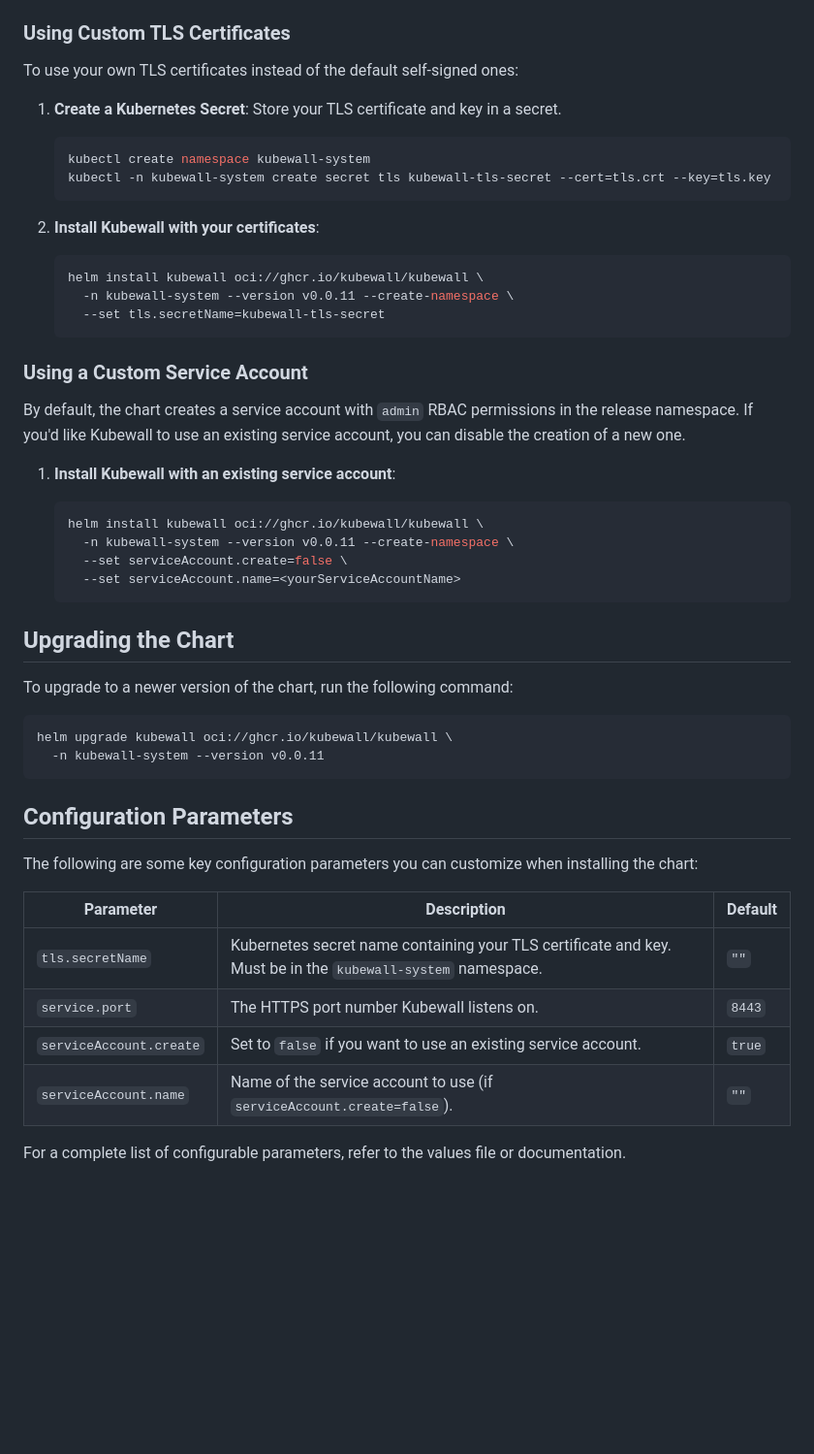
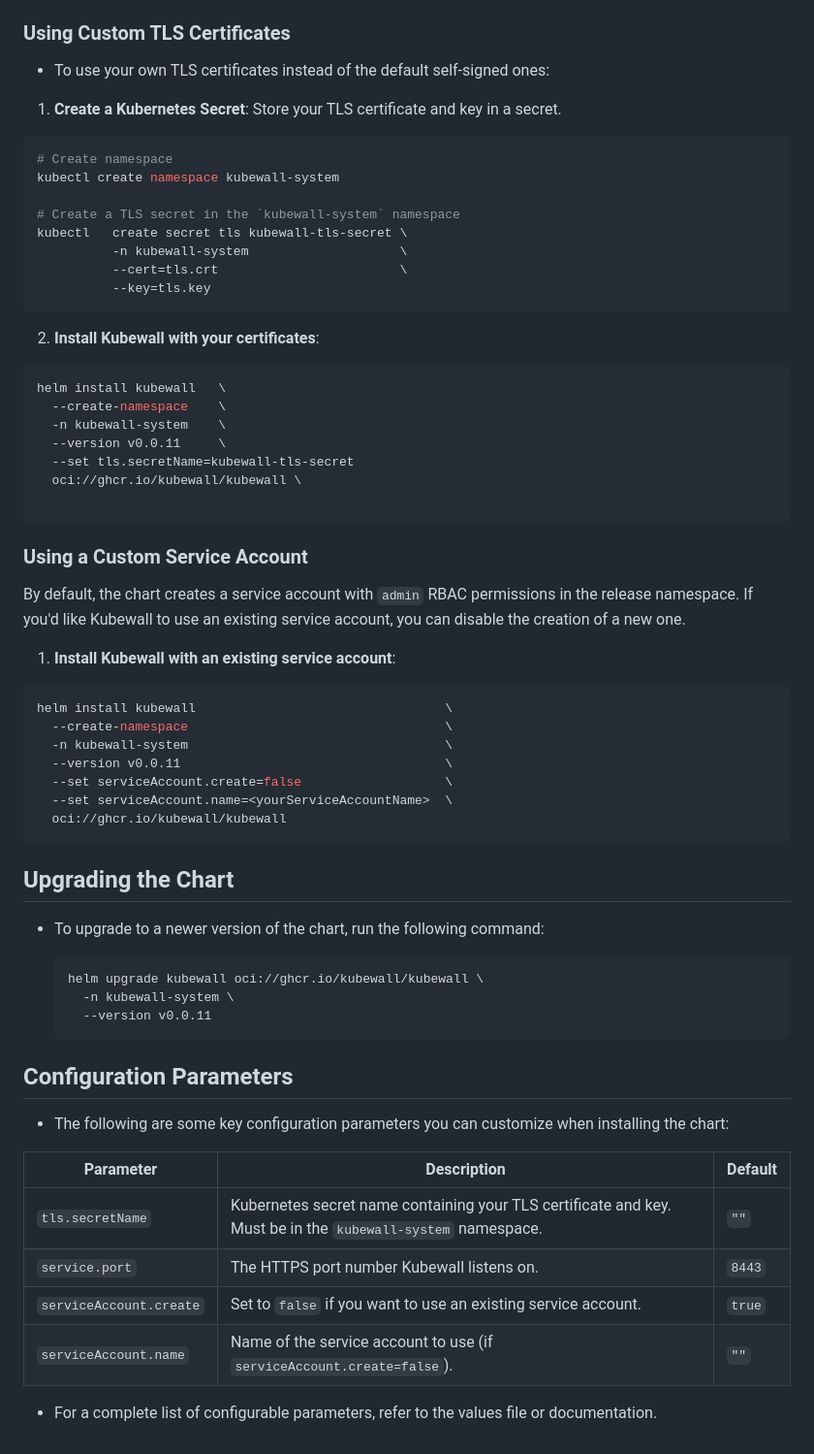
Before and after one commit to kubewall/kubewall, a Markdown page: charts/kubewall/README.md, the part around one of its changes. Shown at 97% size. Drawn GitHub-style; blank space fills up the shorter version.

Commit message:
Updated Documentation

````diff
--- a/charts/kubewall/README.md
+++ b/charts/kubewall/README.md
@@ -17,21 +32,31 @@ helm install kubewall oci://ghcr.io/kubewall/charts/kubewall -n kubewall-system
 
 ### Using Custom TLS Certificates
 
-To use your own TLS certificates instead of the default self-signed ones:
+- To use your own TLS certificates instead of the default self-signed ones:
 
 1. **Create a Kubernetes Secret**: Store your TLS certificate and key in a secret.
 
-   ```bash
-   kubectl create namespace kubewall-system
-   kubectl -n kubewall-system create secret tls kubewall-tls-secret --cert=tls.crt --key=tls.key
+  ```sh
+  # Create namespace
+  kubectl create namespace kubewall-system
+
+  # Create a TLS secret in the `kubewall-system` namespace
+  kubectl   create secret tls kubewall-tls-secret \
+            -n kubewall-system                    \
+            --cert=tls.crt                        \
+            --key=tls.key
    ```
 
 2. **Install Kubewall with your certificates**:
 
-   ```bash
-   helm install kubewall oci://ghcr.io/kubewall/kubewall \
-     -n kubewall-system --version v0.0.11 --create-namespace \
-     --set tls.secretName=kubewall-tls-secret
+  ```bash
+  helm install kubewall   \
+    --create-namespace    \
+    -n kubewall-system    \
+    --version v0.0.11     \
+    --set tls.secretName=kubewall-tls-secret
+    oci://ghcr.io/kubewall/kubewall \
+
    ```
 
 ### Using a Custom Service Account
@@ -40,25 +65,29 @@ By default, the chart creates a service account with `admin` RBAC permissions in
 
 1. **Install Kubewall with an existing service account**:
 
-   ```bash
-   helm install kubewall oci://ghcr.io/kubewall/kubewall \
-     -n kubewall-system --version v0.0.11 --create-namespace \
-     --set serviceAccount.create=false \
-     --set serviceAccount.name=<yourServiceAccountName>
+  ```bash
+  helm install kubewall                                 \
+    --create-namespace                                  \
+    -n kubewall-system                                  \
+    --version v0.0.11                                   \
+    --set serviceAccount.create=false                   \
+    --set serviceAccount.name=<yourServiceAccountName>  \
+    oci://ghcr.io/kubewall/kubewall
    ```
 
 ## Upgrading the Chart
 
-To upgrade to a newer version of the chart, run the following command:
+- To upgrade to a newer version of the chart, run the following command:
 
-```bash
-helm upgrade kubewall oci://ghcr.io/kubewall/kubewall \
-  -n kubewall-system --version v0.0.11
-```
+  ```bash
+  helm upgrade kubewall oci://ghcr.io/kubewall/kubewall \
+    -n kubewall-system \
+    --version v0.0.11
+  ```
 
 ## Configuration Parameters
 
-The following are some key configuration parameters you can customize when installing the chart:
+- The following are some key configuration parameters you can customize when installing the chart:
 
 | Parameter               | Description                                                                                       | Default  |
 |-------------------------|---------------------------------------------------------------------------------------------------|----------|
@@ -67,4 +96,4 @@ The following are some key configuration parameters you can customize when insta
 | `serviceAccount.create`  | Set to `false` if you want to use an existing service account.                                     | `true`   |
 | `serviceAccount.name`    | Name of the service account to use (if `serviceAccount.create=false`).                            | `""`     |
 
-For a complete list of configurable parameters, refer to the values file or documentation.
+- For a complete list of configurable parameters, refer to the values file or documentation.
````
Also changed, not shown: other parts of charts/kubewall/README.md (+17 -2 lines), README.md (+86 -35 lines), media/logo.png (added), media/logos/logos_snap.png (added), 4 other files.
